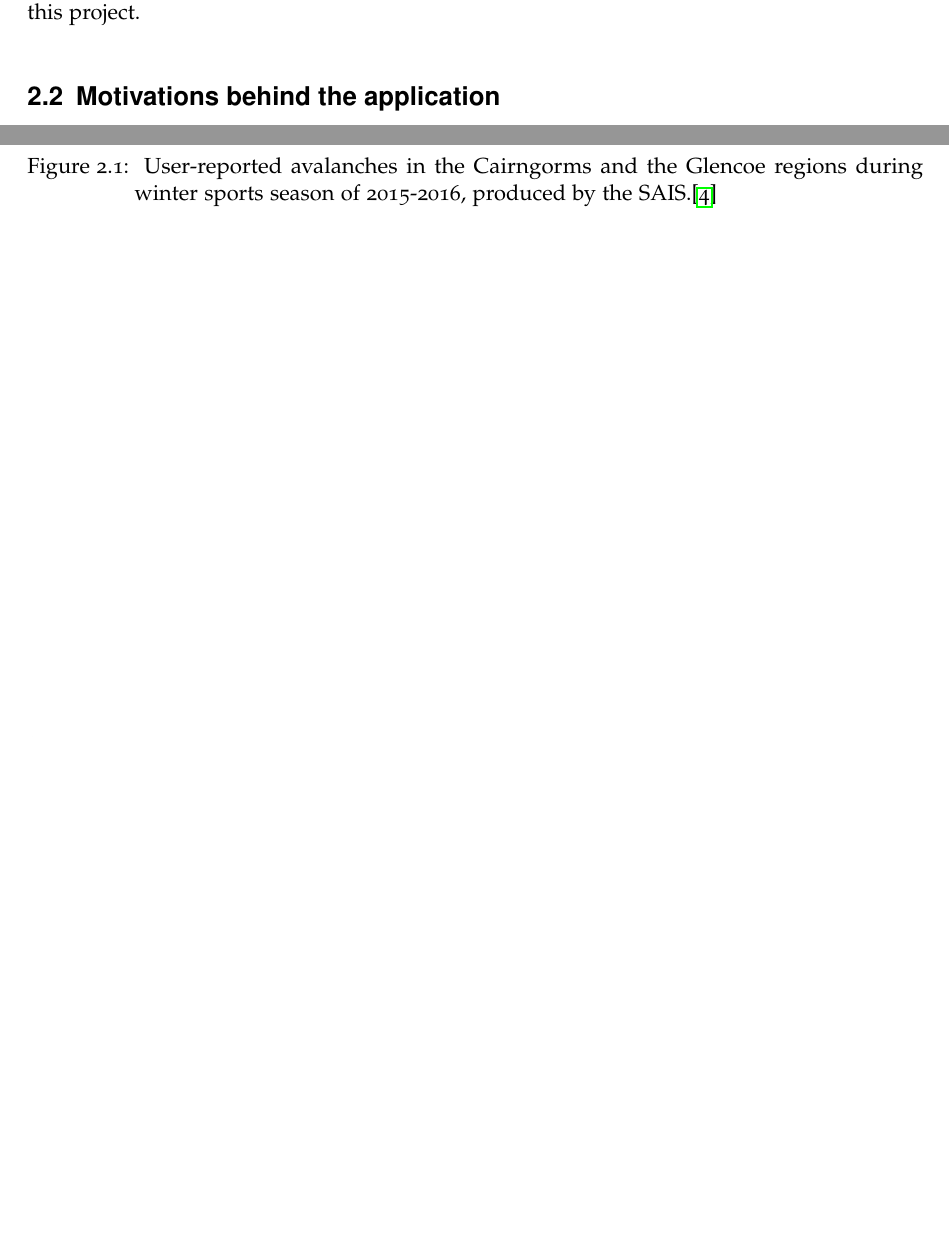
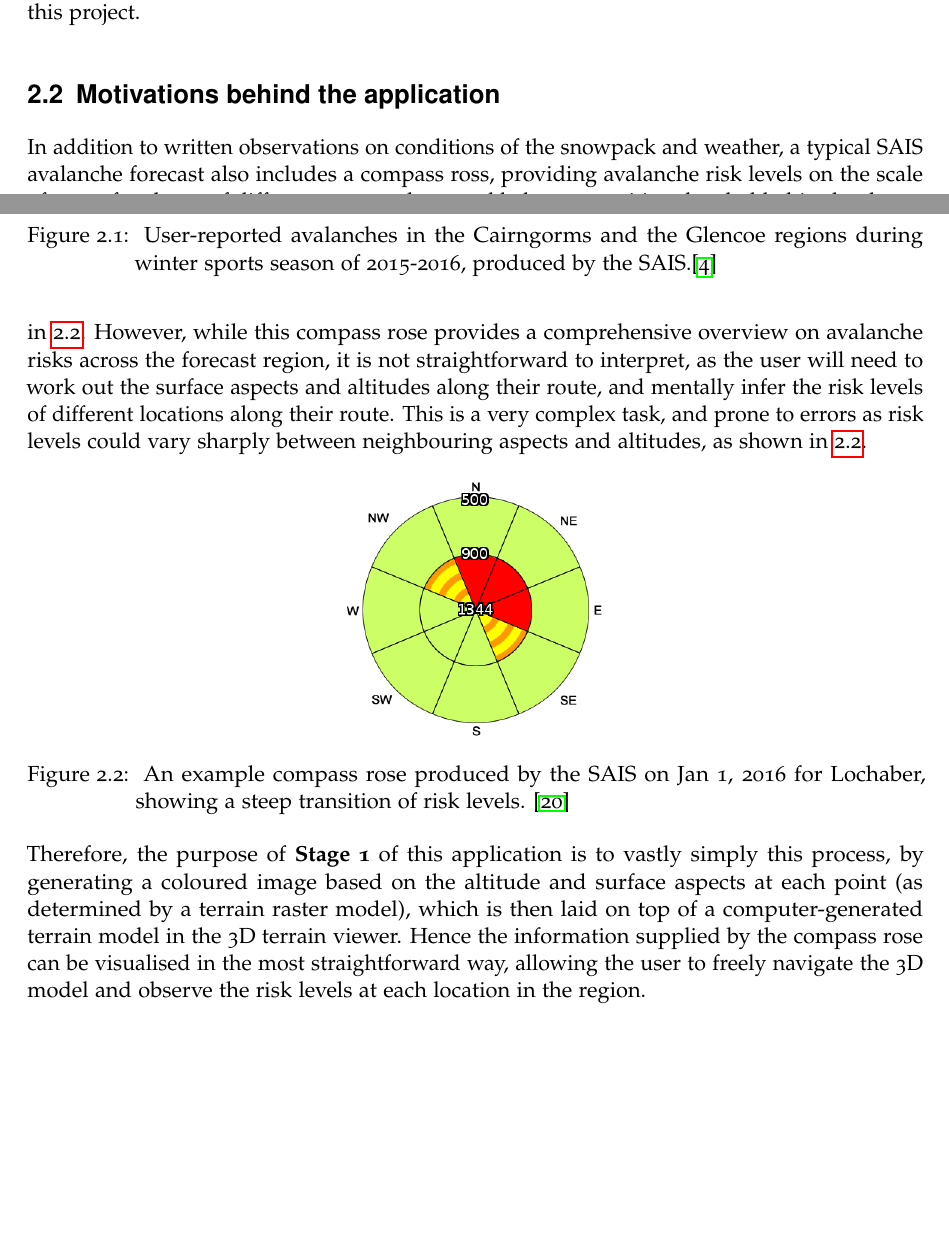
Before and after one commit to chongyangshi/AvalancheHazardVisualizer, a LaTeX thesis (Dissertation/literature_review.tex): two parts of pages 7 and 8 of 13, joined at a grey line, cut so that both start at the same text, the shorter picture padded with empty space. Compiled offline with pdfLaTeX.

```diff
--- a/Dissertation/literature_review.tex
+++ b/Dissertation/literature_review.tex
@@ -82,6 +82,16 @@
 
 \section{Motivations behind the application}
 
+In addition to written observations on conditions of the snowpack and weather, a typical SAIS avalanche forecast also includes a compass ross, providing avalanche risk levels on the scale of 1 to 5 for slopes of different aspects above and below a transition threshold altitude, shown in \ref{fig:realrose}. However, while this compass rose provides a comprehensive overview on avalanche risks across the forecast region, it is not straightforward to interpret, as the user will need to work out the surface aspects and altitudes along their route, and mentally infer the risk levels of different locations along their route. This is a very complex task, and prone to errors as risk levels could vary sharply between neighbouring aspects and altitudes, as shown in \ref{fig:realrose}.
+
+\begin{figure}[h]
+		\centering
+		\includegraphics[scale=0.5]{RealDangerousRose.png}
+		\caption{\label{fig:realrose} An example compass rose produced by the SAIS on Jan 1, 2016 for Lochaber, showing a steep transition of risk levels. \cite{sais-lochaber0106}}
+\end{figure}
+
+Therefore, the purpose of \textbf{Stage 1} of this application is to vastly simply this process, by generating a coloured image based on the altitude and surface aspects at each point (as determined by a terrain raster model), which is then laid on top of a computer-generated terrain model in the 3D terrain viewer. Hence the information supplied by the compass rose can be visualised in the most straightforward way, allowing the user to freely navigate the 3D model and observe the risk levels at each location in the region.
+
 \chapter{Procurement and Processing of Data} \label{ch:data}
 
 \chapter{Description of the Application} \label{ch:app-description}
```
Also changed, not shown: Dissertation/project.bib (+12 -1 lines), Dissertation/images/RealDangerousRose.png (added), Dissertation/literature_review.pdf.
